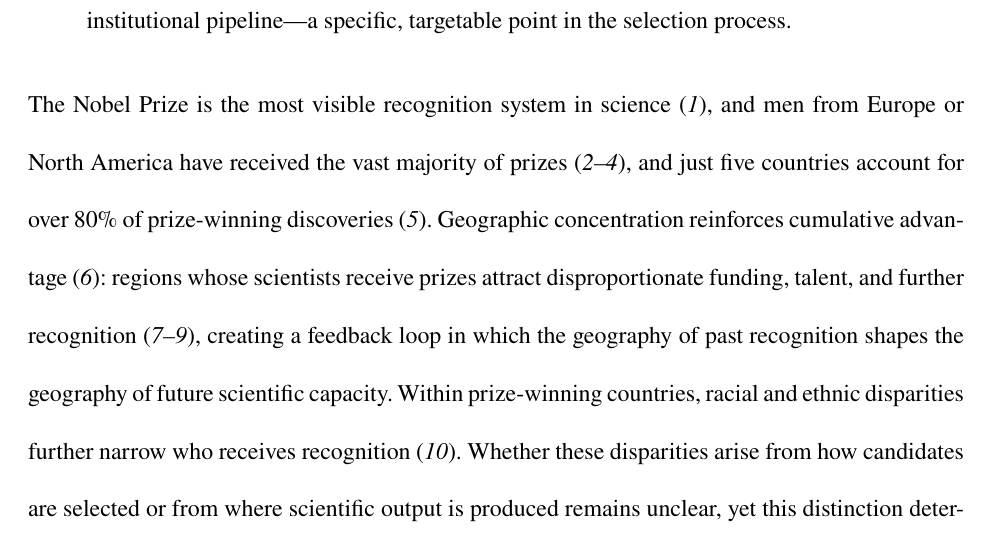
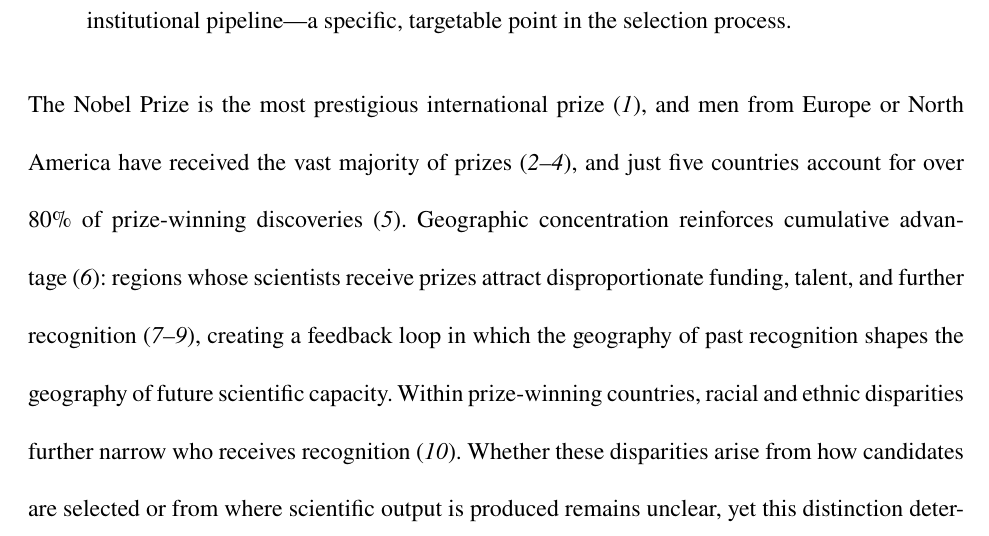
Before and after one commit to chadtopaz/nobelprize-manuscript, a LaTeX paper (main.tex): part of page 2 of 21, cut so that both start at the same text. Compiled offline with pdfLaTeX.

Commit message:
Revise opening: 'most prestigious international prize' (covers Lit & Peace)

```diff
--- a/main.tex
+++ b/main.tex
@@ -81,7 +81,7 @@ $^{6}$Michigan State University.\\
 Five countries account for over 80\% of Nobel Prize--winning discoveries. Because high-prestige recognition redirects resources and talent, such concentration can be self-reinforcing---yet whether it originates in institutional design or individual evaluator behavior is unknown. We decompose Nobel selection into a five-layer network spanning 8,134 individuals, 514,111 edges, and five prize categories (1901--1975). The Swedish and Norwegian bodies that oversee Nobel selection assembled a geographically diverse nominator pool, yet within it, nominators select same-country nominees 4.85 times as often as expected ($p < 0.001$), ranging from 8.58$\times$ in Literature to 3.01$\times$ in Physics. This concentration persisted as the nominee pool diversified over seven decades. Geographic sorting enters at the discretionary nomination decision, not the institutional pipeline---a specific, targetable point in the selection process.
 \end{abstract}
 
-\noindent The Nobel Prize is the most visible recognition system in science \cite{CasFan2013}, and men from Europe or North America have received the vast majority of prizes \cite{LunJenJau2019, ChaEllRah2011, Cra2001}, and just five countries account for over 80\% of prize-winning discoveries \cite{vonZed2025}. Geographic concentration reinforces cumulative advantage \cite{Mer1968}: regions whose scientists receive prizes attract disproportionate funding, talent, and further recognition \cite{Zuc1977, ColCol1973, Gar1972}, creating a feedback loop in which the geography of past recognition shapes the geography of future scientific capacity. Within prize-winning countries, racial and ethnic disparities further narrow who receives recognition \cite{NeiVueVue2024}. Whether these disparities arise from how candidates are selected or from where scientific output is produced remains unclear, yet this distinction determines the appropriate reform: if concentration were primarily institutional, diversifying committee membership would be the natural intervention, but if it arises at the nomination stage, reform must instead target the thousands of individual evaluators whose choices collectively shape the candidate pool. Homophily---the tendency for similar individuals to form ties \cite{McPSmoCoo2001}---offers a way to localize where geographic sorting enters: comparing observed same-geography rates to expected rates at each stage of a selection chain can identify the decision point at which concentration appears.
+\noindent The Nobel Prize is the most prestigious international prize \cite{CasFan2013}, and men from Europe or North America have received the vast majority of prizes \cite{LunJenJau2019, ChaEllRah2011, Cra2001}, and just five countries account for over 80\% of prize-winning discoveries \cite{vonZed2025}. Geographic concentration reinforces cumulative advantage \cite{Mer1968}: regions whose scientists receive prizes attract disproportionate funding, talent, and further recognition \cite{Zuc1977, ColCol1973, Gar1972}, creating a feedback loop in which the geography of past recognition shapes the geography of future scientific capacity. Within prize-winning countries, racial and ethnic disparities further narrow who receives recognition \cite{NeiVueVue2024}. Whether these disparities arise from how candidates are selected or from where scientific output is produced remains unclear, yet this distinction determines the appropriate reform: if concentration were primarily institutional, diversifying committee membership would be the natural intervention, but if it arises at the nomination stage, reform must instead target the thousands of individual evaluators whose choices collectively shape the candidate pool. Homophily---the tendency for similar individuals to form ties \cite{McPSmoCoo2001}---offers a way to localize where geographic sorting enters: comparing observed same-geography rates to expected rates at each stage of a selection chain can identify the decision point at which concentration appears.
 
 The architecture of the Nobel system offers an opportunity to localize this sorting. Each prize has a \emph{governing body} that oversees the process: the Royal Swedish Academy of Sciences (RSAS) for Chemistry and Physics, the Nobel Assembly at the Karolinska Institutet for Physiology or Medicine, the Swedish Academy for Literature, and the Storting (Norwegian parliament) for Peace. The governing body appoints a \emph{vetting body}---a Nobel Committee of roughly five members---that solicits nominations, commissions expert evaluations, and recommends finalists. \emph{Nominators} submit candidates: for three prizes they participate by invitation only, while for Literature and Peace any eligible individual may nominate. The governing body (or, for Peace, the Nobel Committee itself) makes the final selection of laureates \cite{methods}. Each of these layers could introduce or amplify geographic concentration. Prior work shows that nominations cluster by country \cite{GalDom2019}, that same-country peer reviewers recommend acceptance more often \cite{ZumTep2025}, and that laureates occupy central positions in collaborative networks \cite{WagHorWhe2015}. Gendered barriers further constrain who enters the nomination pipeline \cite{ModGilSha2018, LunJenJau2019}. But single-layer analyses of the nominator--nominee relationship \cite{GalDom2019} cannot determine whether observed clustering reflects nominator preferences or the committees' selection of nominators---if the all-Scandinavian committees disproportionately invited nominators from a narrow set of countries, the resulting nominations would cluster by country even without nominators' individual geographic preference. Regression-based approaches \cite{KoJanYan2024} face a similar identification problem.
 
```
Also changed, not shown: Tables/tab2_homophily_by_edge_type.tex (+1 -1 lines).
